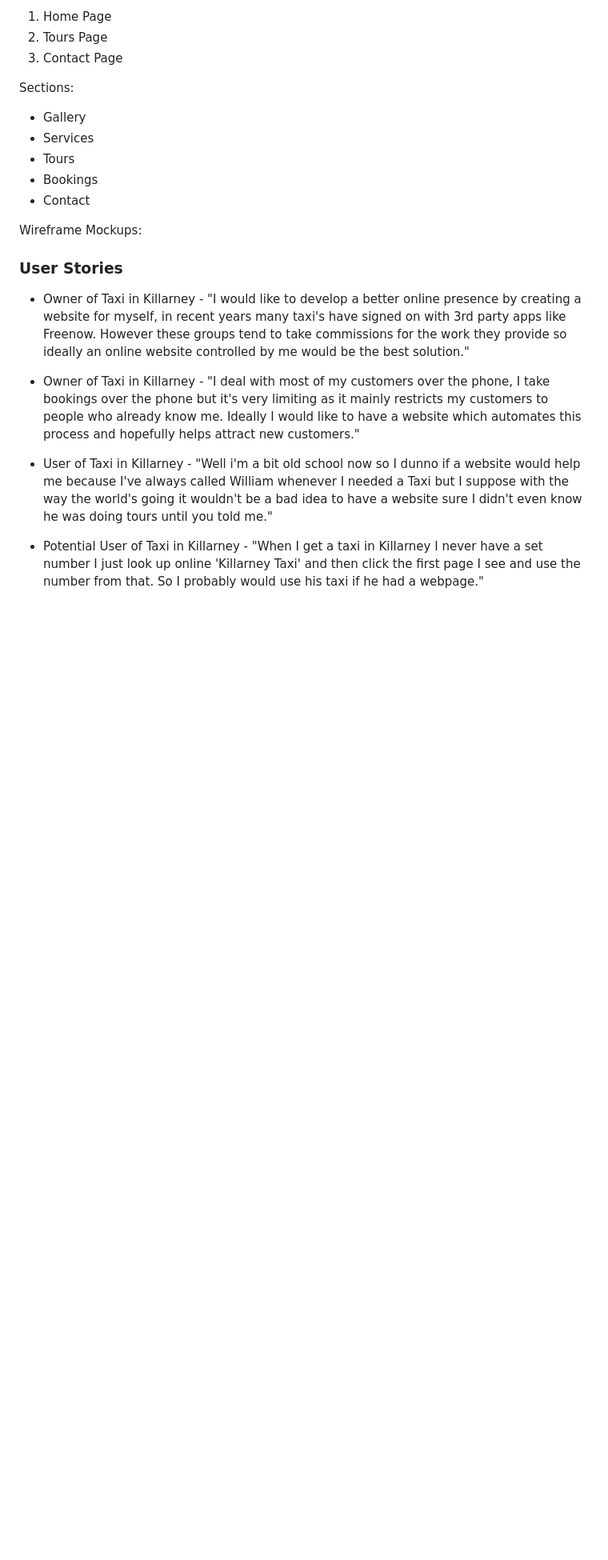
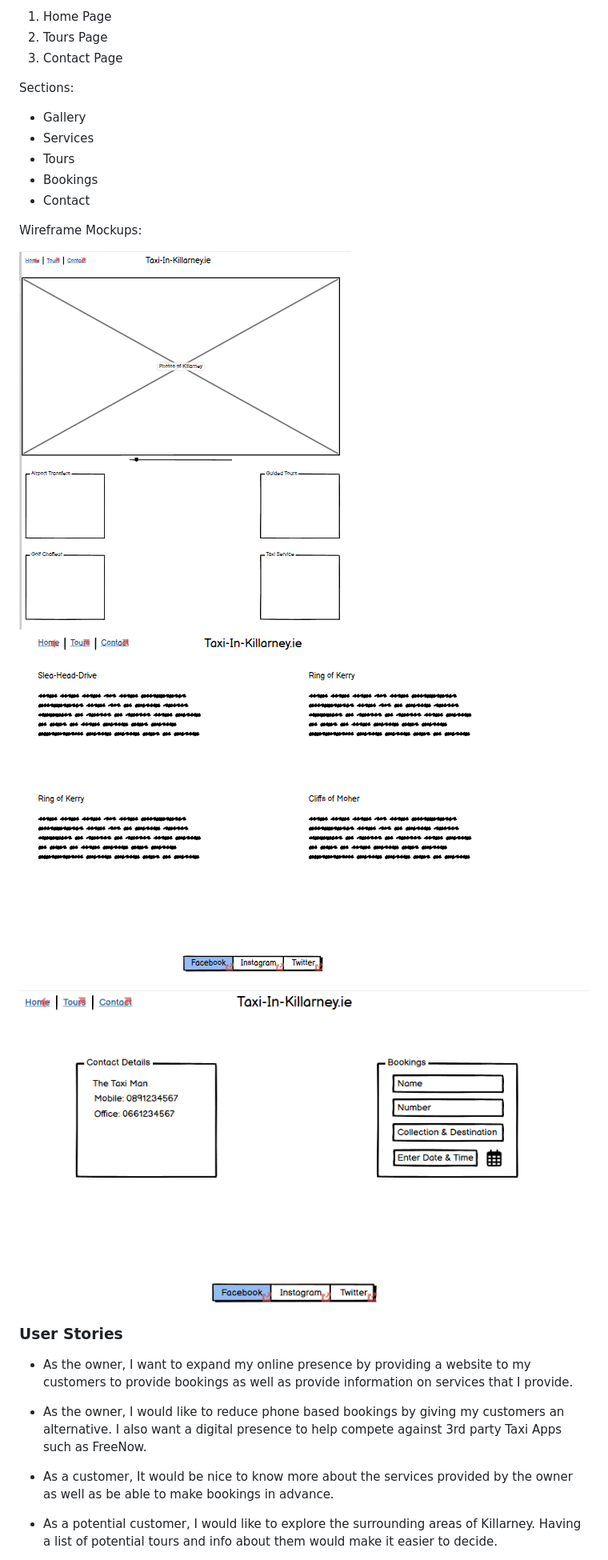
Before and after one commit to CalumRiot/taxi-in-killarney, a Markdown page: README.md, the part around the change printed below. Shown: that part at 80% size. GitHub-like rendering; pictures changed too: assets/images/contact-wireframe.PNG (added), assets/images/home-wireframe.PNG (added), assets/images/tours-wireframe.PNG (added); blank space fills up the shorter version.

```diff
--- a/README.md
+++ b/README.md
@@ -73,14 +75,17 @@ Sections:
 
 Wireframe Mockups:
 
+![Responsiveness Test](assets/images/home-wireframe.PNG)
+![Responsiveness Test](assets/images/tours-wireframe.PNG)
+![Responsiveness Test](assets/images/contact-wireframe.PNG)
 
 ### User Stories
 
-* Owner of Taxi in Killarney - "I would like to develop a better online presence by creating a website for myself, in recent years many taxi's have signed on with 3rd party apps like Freenow. However these groups tend to take commissions for the work they provide so ideally an online website controlled by me would be the best solution."
+* As the owner, I want to expand my online presence by providing a website to my customers to provide bookings as well as provide information on services that I provide.
 
-* Owner of Taxi in Killarney - "I deal with most of my customers over the phone, I take bookings over the phone but it's very limiting as it mainly restricts my customers to people who already know me. Ideally I would like to have a website which automates this process and hopefully helps attract new customers."
+* As the owner, I would like to reduce phone based bookings by giving my customers an alternative. I also want a digital presence to help compete against 3rd party Taxi Apps such as FreeNow.
 
-* User of Taxi in Killarney - "Well i'm a bit old school now so I dunno if a website would help me because I've always called William whenever I needed a Taxi but I suppose with the way the world's going it wouldn't be a bad idea to have a website sure I didn't even know he was doing tours until you told me."
+* As a customer, It would be nice to know more about the services provided by the owner as well as be able to make bookings in advance.
 
-* Potential User of Taxi in Killarney - "When I get a taxi in Killarney I never have a set number I just look up online 'Killarney Taxi' and then click the first page I see and use the number from that. So I probably would use his taxi if he had a webpage."
+* As a potential customer, I would like to explore the surrounding areas of Killarney. Having a list of potential tours and info about them would make it easier to decide.
 
```
Also changed, not shown: other parts of README.md (+41 -3 lines), 4 other files.
